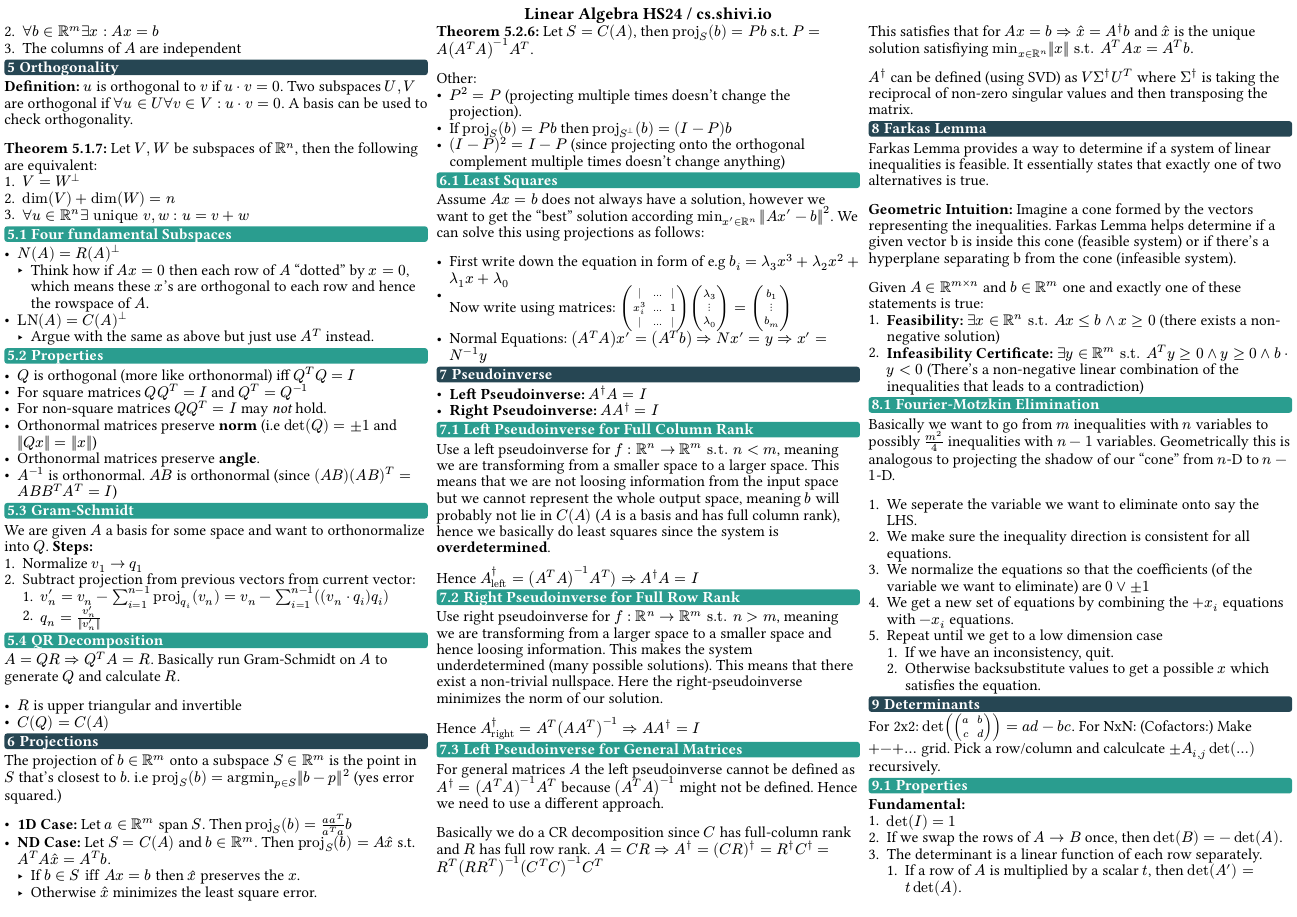
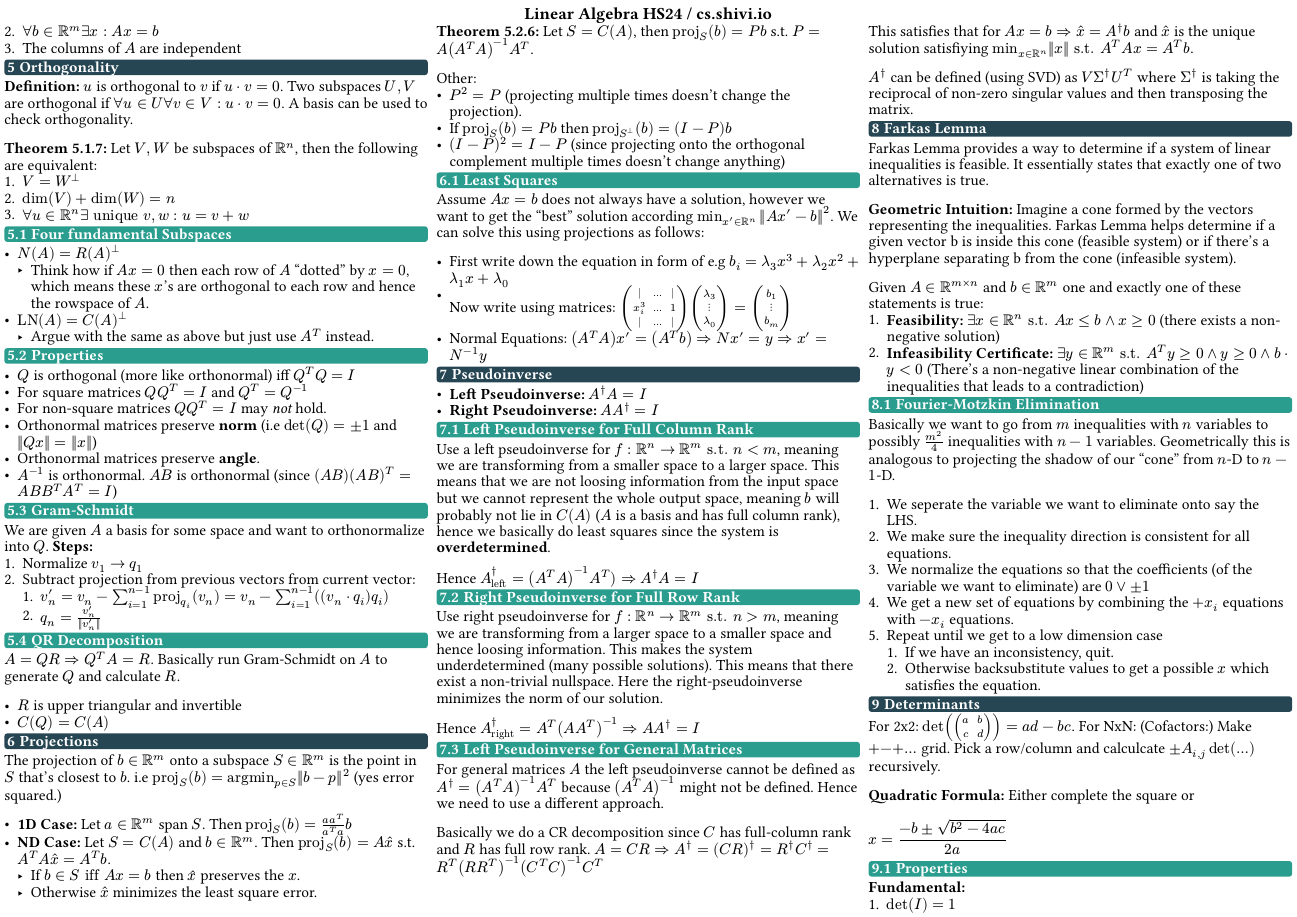
Before and after one commit to techboy-coder/ethz-cheatsheets, a Typst document (semester1/linalg/linalg.typ): page 2 of 3. The pictures show the PDF file semester1/linalg/linalg.pdf that the author committed with the source.

Commit message:
add quadratic formula

```diff
--- a/semester1/linalg/linalg.typ
+++ b/semester1/linalg/linalg.typ
@@ -353,6 +353,8 @@ Basically we want to go from $m$ inequalities with $n$ variables to possibly $m^
 For 2x2: $det(mat(a,b;c,d;)) = a d - b c$.
 For NxN: (Cofactors:) Make $+-+...$ grid. Pick a row/column and calculcate $plus.minus A_(i,j) det(...)$ recursively.
 
+*Quadratic Formula:* Either complete the square or $ x = (-b plus.minus sqrt(b^2- 4a c))/(2a) $
+
 == Properties
 
 *Fundamental:*
```
Also changed, not shown: semester1/linalg/linalg.pdf, semester1/linalg/linalg.typ (1 more changed lines).
